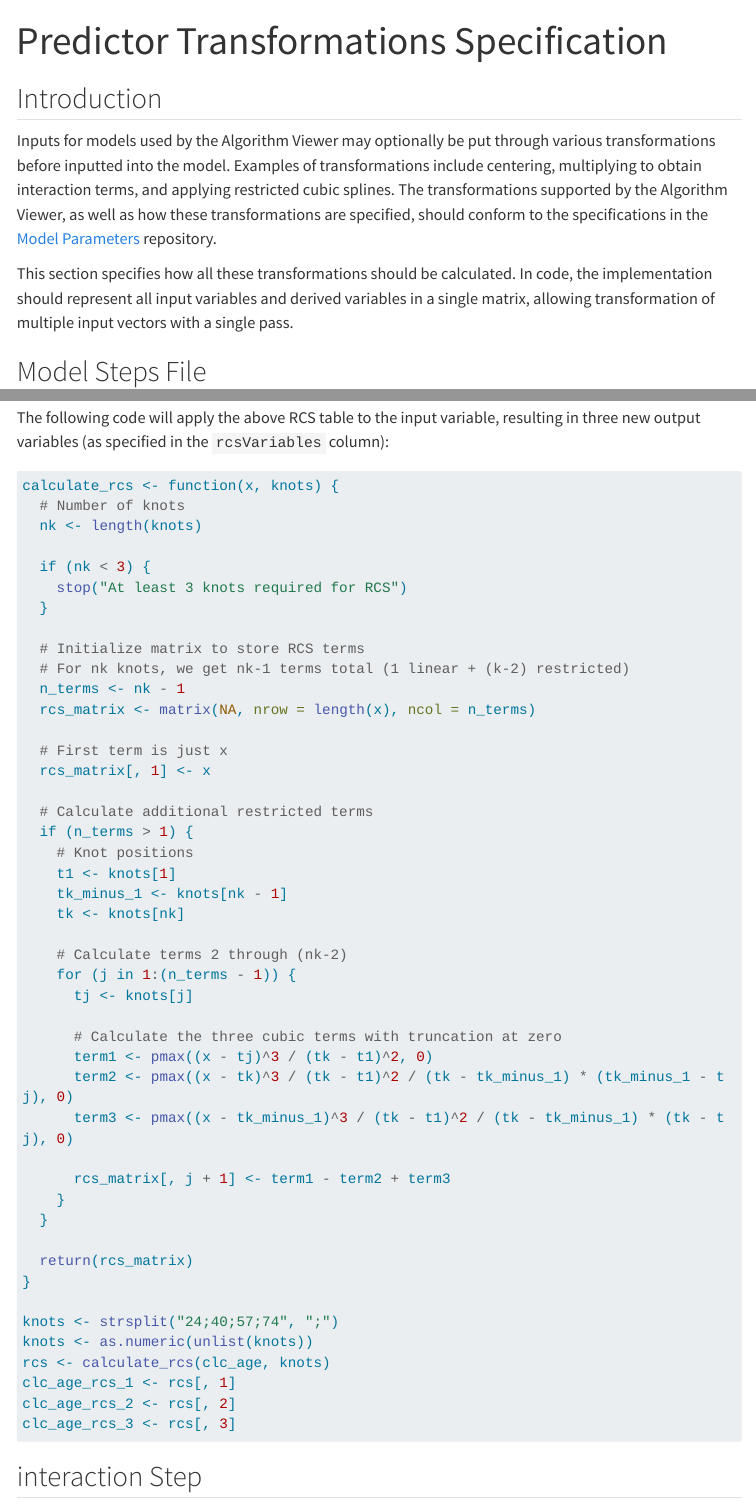
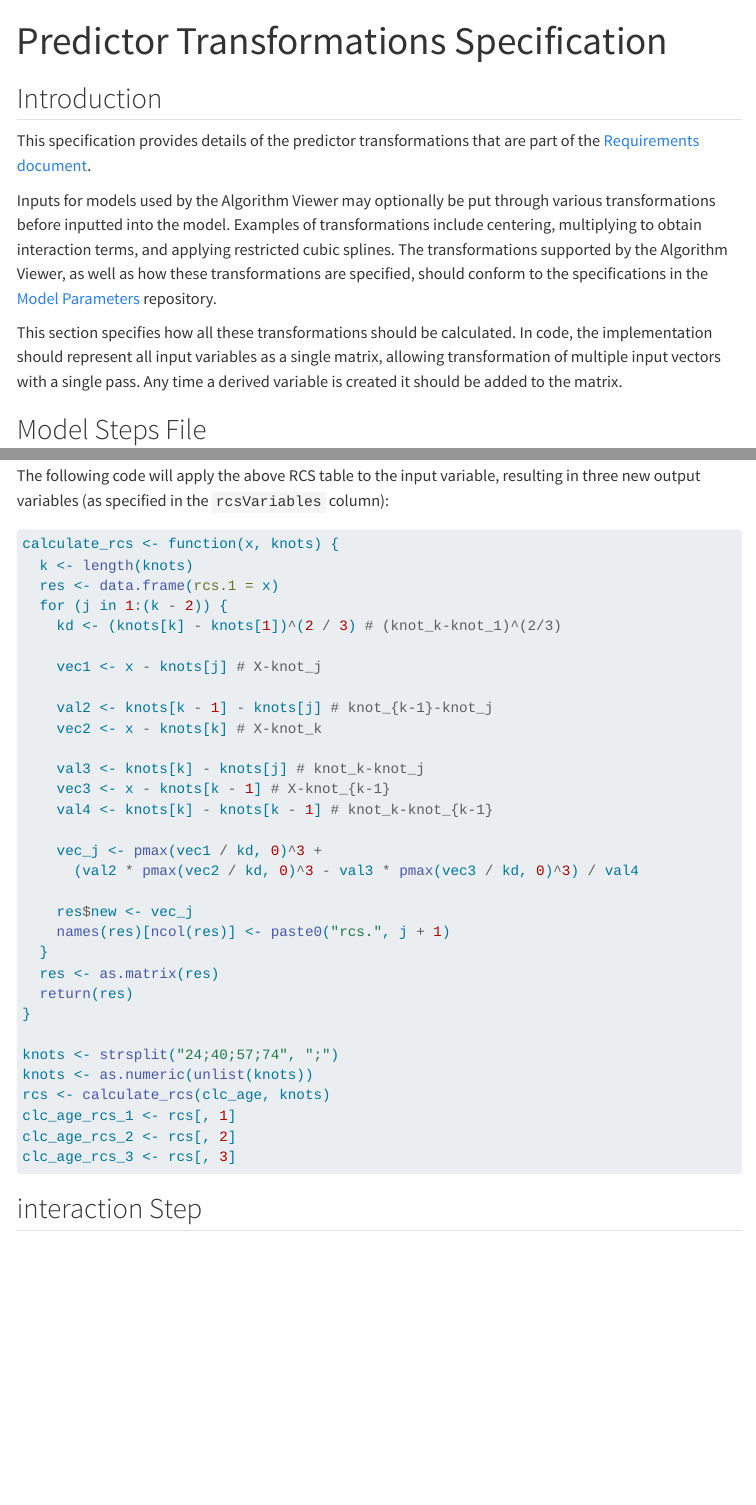
Before and after one commit to Big-Life-Lab/algorithm-viewer, a Quarto document (docs/predictor-transformations-spec.qmd): the page in a window 1100 px wide, from its top, and a second part further down, joined at a grey line. Rendered offline with R 4.5, knitr and Pandoc in place of Quarto, with nearby package versions; menus at the side of the page are left out; long lines of code are wrapped.

Commit message:
Reword intro with link to requirements document. Fix up calculate_rcs example function. Add logistic function to logistic step.

````diff
--- a/docs/predictor-transformations-spec.qmd
+++ b/docs/predictor-transformations-spec.qmd
@@ -4,18 +4,22 @@ title: Predictor Transformations Specification
 
 ## Introduction
 
+This specification provides details of the predictor transformations that are
+part of the [Requirements document](requirements.qmd#predictor-transformations).
+
 Inputs for models used by the Algorithm Viewer may optionally be put through
-various transformations before inputted into the model. Examples of transformations include centering, multiplying to
-obtain interaction terms, and applying restricted cubic splines. The
-transformations supported by the Algorithm Viewer, as well as how these
-transformations are specified, should conform to the specifications in the
-[Model Parameters](https://github.com/Big-Life-Lab/model-parameters)
-repository.
+various transformations before inputted into the model. Examples of
+transformations include centering, multiplying to obtain interaction terms, and
+applying restricted cubic splines. The transformations supported by the
+Algorithm Viewer, as well as how these transformations are specified, should
+conform to the specifications in the
+[Model Parameters](https://github.com/Big-Life-Lab/model-parameters) repository.
 
 This section specifies how all these transformations should be calculated. In
-code, the implementation should represent all input variables and derived
-variables in a single matrix, allowing transformation of multiple input vectors
-with a single pass.
+code, the implementation should represent all input variables as a single
+matrix, allowing transformation of multiple input vectors
+with a single pass. Any time a derived variable is created it should be added
+to the matrix.
 
 ## Model Steps File
 
@@ -91,42 +95,28 @@ column):
 
 ```R
 calculate_rcs <- function(x, knots) {
-  # Number of knots
-  nk <- length(knots)
+  k <- length(knots)
+  res <- data.frame(rcs.1 = x)
+  for (j in 1:(k - 2)) {
+    kd <- (knots[k] - knots[1])^(2 / 3) # (knot_k-knot_1)^(2/3)
 
-  if (nk < 3) {
-    stop("At least 3 knots required for RCS")
+    vec1 <- x - knots[j] # X-knot_j
+
+    val2 <- knots[k - 1] - knots[j] # knot_{k-1}-knot_j
+    vec2 <- x - knots[k] # X-knot_k
+
+    val3 <- knots[k] - knots[j] # knot_k-knot_j
+    vec3 <- x - knots[k - 1] # X-knot_{k-1}
+    val4 <- knots[k] - knots[k - 1] # knot_k-knot_{k-1}
+
+    vec_j <- pmax(vec1 / kd, 0)^3 +
+      (val2 * pmax(vec2 / kd, 0)^3 - val3 * pmax(vec3 / kd, 0)^3) / val4
+
+    res$new <- vec_j
+    names(res)[ncol(res)] <- paste0("rcs.", j + 1)
   }
-
-  # Initialize matrix to store RCS terms
-  # For nk knots, we get nk-1 terms total (1 linear + (k-2) restricted)
-  n_terms <- nk - 1
-  rcs_matrix <- matrix(NA, nrow = length(x), ncol = n_terms)
-
-  # First term is just x
-  rcs_matrix[, 1] <- x
-
-  # Calculate additional restricted terms
-  if (n_terms > 1) {
-    # Knot positions
-    t1 <- knots[1]
-    tk_minus_1 <- knots[nk - 1]
-    tk <- knots[nk]
-
-    # Calculate terms 2 through (nk-2)
-    for (j in 1:(n_terms - 1)) {
-      tj <- knots[j]
-
-      # Calculate the three cubic terms with truncation at zero
-      term1 <- pmax((x - tj)^3 / (tk - t1)^2, 0)
-      term2 <- pmax((x - tk)^3 / (tk - t1)^2 / (tk - tk_minus_1) * (tk_minus_1 - tj), 0)
-      term3 <- pmax((x - tk_minus_1)^3 / (tk - t1)^2 / (tk - tk_minus_1) * (tk - tj), 0)
-
-      rcs_matrix[, j + 1] <- term1 - term2 + term3
-    }
-  }
-
-  return(rcs_matrix)
+  res <- as.matrix(res)
+  return(res)
 }
 
 knots <- strsplit("24;40;57;74", ";")
````
Also changed, not shown: docs/predictor-transformations-spec.qmd (4 more changed lines).
